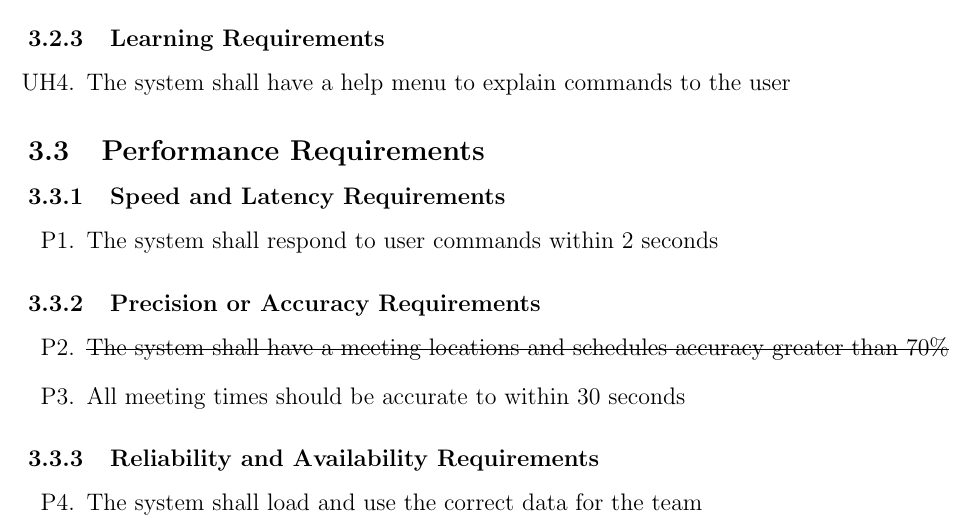
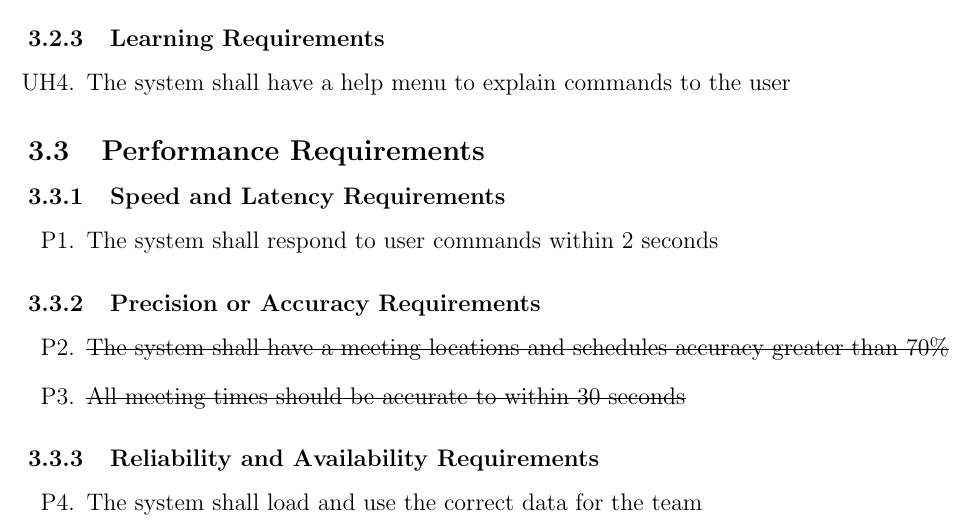
Before and after one commit to arkinmodi/ScrumBot, a LaTeX document (Doc/SRS/SRS.tex): part of page 19 of 25, cut so that both start at the same text. Compiled offline with pdfLaTeX.

Commit message:
Removed NFR

```diff
--- a/Doc/SRS/SRS.tex
+++ b/Doc/SRS/SRS.tex
@@ -738,7 +738,7 @@ This product is designed to be used by software development teams using: Discord
 \subsubsection{Precision or Accuracy Requirements}
 \begin{enumerate}[start=2, label={P\arabic*.}]
     \item \sout{The system shall have a meeting locations and schedules accuracy greater than 70\%}
-    \item All meeting times should be accurate to within 30 seconds
+    \item \sout{All meeting times should be accurate to within 30 seconds}
 \end{enumerate}
 \subsubsection{Reliability and Availability Requirements}
 \begin{enumerate}[start=4, label={P\arabic*.}]
```
Also changed, not shown: Doc/SRS/SRS.pdf.
